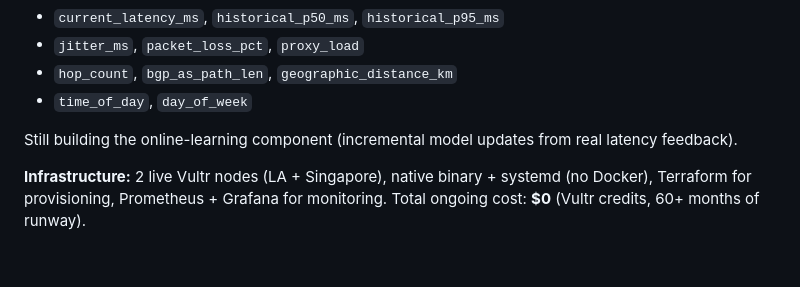
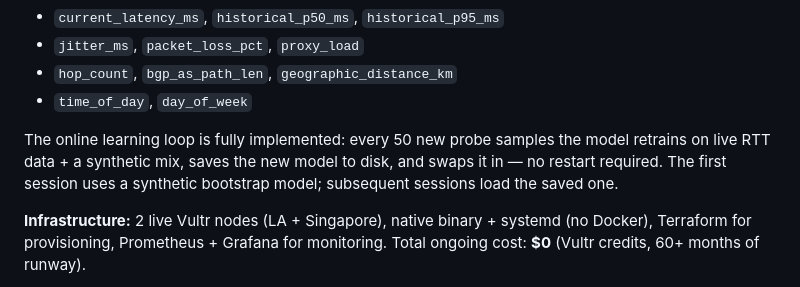
Before and after one commit to ShibbityShwab/lightspeed, a Markdown page: docs/launch-posts-wf006.md, the part around the change. Rendered like a GitHub page; blank space fills up the shorter version.

Commit message:
docs: fix ML online-learning accuracy; mark macOS done in backlog

```diff
--- a/docs/launch-posts-wf006.md
+++ b/docs/launch-posts-wf006.md
@@ -170,7 +170,7 @@ Game (UDP) → Client (pcap capture) → LightSpeed Tunnel → Proxy Node → Ga
 - `hop_count`, `bgp_as_path_len`, `geographic_distance_km`
 - `time_of_day`, `day_of_week`
 
-Still building the online-learning component (incremental model updates from real latency feedback).
+The online learning loop is fully implemented: every 50 new probe samples the model retrains on live RTT data + a synthetic mix, saves the new model to disk, and swaps it in — no restart required. The first session uses a synthetic bootstrap model; subsequent sessions load the saved one.
 
 **Infrastructure:**
 2 live Vultr nodes (LA + Singapore), native binary + systemd (no Docker), Terraform for provisioning, Prometheus + Grafana for monitoring. Total ongoing cost: **$0** (Vultr credits, 60+ months of runway).
```
Also changed, not shown: docs/feedback-triage.md (+1 -2 lines).
